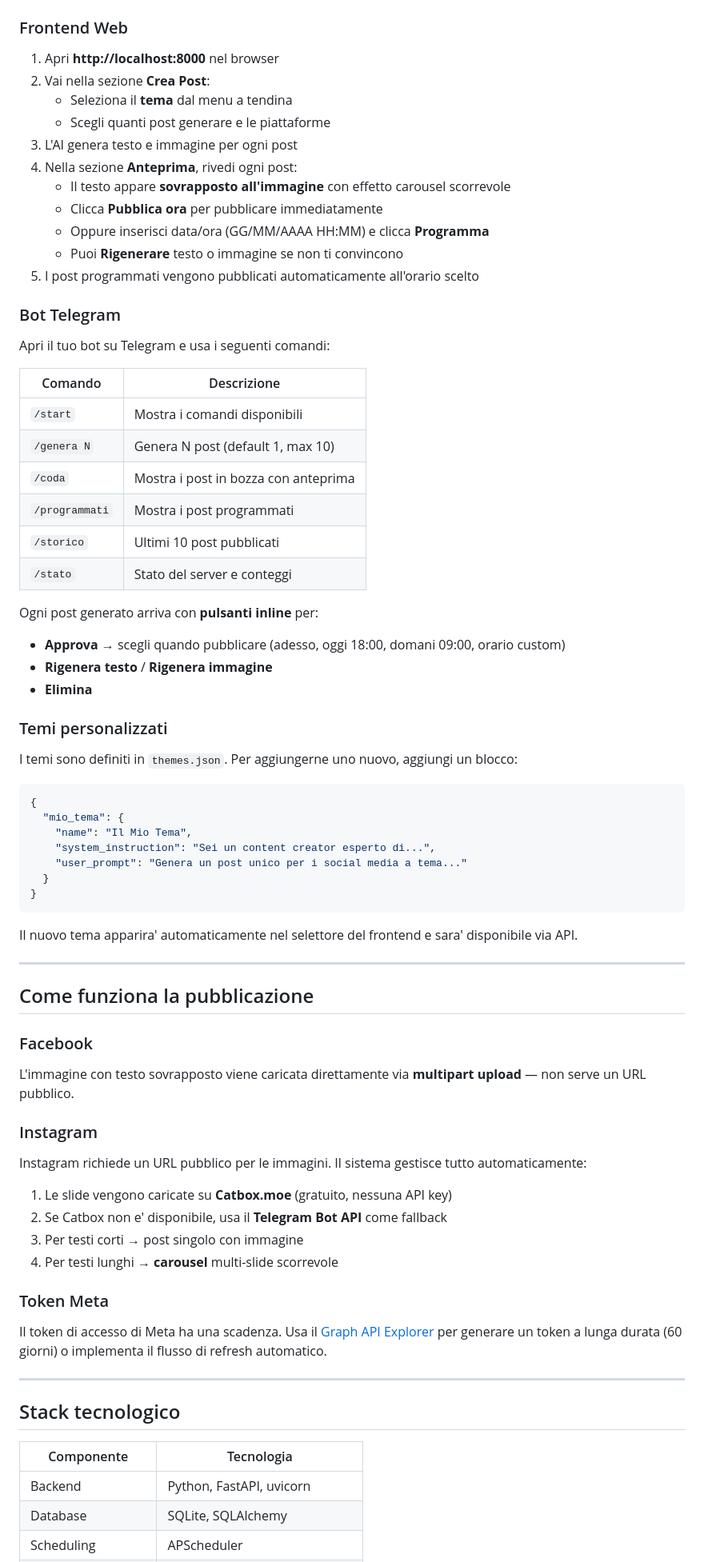
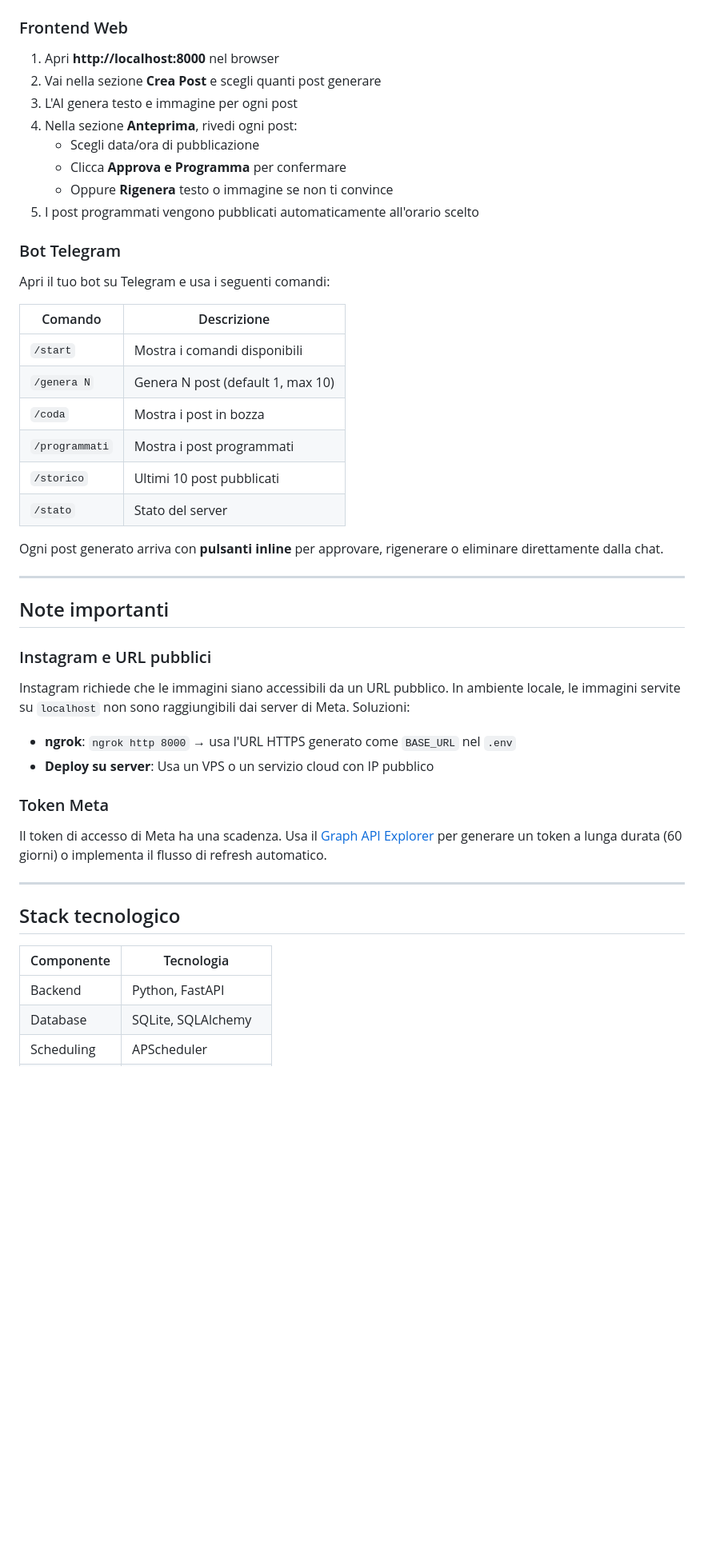
Before and after one commit to gabriele027C/AISocialManager, a Markdown page: README.md, the part around one of its changes. Shown at 80% size. Drawn GitHub-style; blank space fills up the shorter version.

````diff
--- a/README.md
+++ b/README.md
@@ -105,15 +96,12 @@ Il server si avvia su **http://localhost:8000**
 ### Frontend Web
 
 1. Apri **http://localhost:8000** nel browser
-2. Vai nella sezione **Crea Post**:
-   - Seleziona il **tema** dal menu a tendina
-   - Scegli quanti post generare e le piattaforme
+2. Vai nella sezione **Crea Post** e scegli quanti post generare
 3. L'AI genera testo e immagine per ogni post
 4. Nella sezione **Anteprima**, rivedi ogni post:
-   - Il testo appare **sovrapposto all'immagine** con effetto carousel scorrevole
-   - Clicca **Pubblica ora** per pubblicare immediatamente
-   - Oppure inserisci data/ora (GG/MM/AAAA HH:MM) e clicca **Programma**
-   - Puoi **Rigenerare** testo o immagine se non ti convincono
+   - Scegli data/ora di pubblicazione
+   - Clicca **Approva e Programma** per confermare
+   - Oppure **Rigenera** testo o immagine se non ti convince
 5. I post programmati vengono pubblicati automaticamente all'orario scelto
 
 ### Bot Telegram
@@ -124,46 +112,22 @@ Apri il tuo bot su Telegram e usa i seguenti comandi:
 |---|---|
 | `/start` | Mostra i comandi disponibili |
 | `/genera N` | Genera N post (default 1, max 10) |
-| `/coda` | Mostra i post in bozza con anteprima |
+| `/coda` | Mostra i post in bozza |
 | `/programmati` | Mostra i post programmati |
 | `/storico` | Ultimi 10 post pubblicati |
-| `/stato` | Stato del server e conteggi |
+| `/stato` | Stato del server |
 
-Ogni post generato arriva con **pulsanti inline** per:
-- **Approva** → scegli quando pubblicare (adesso, oggi 18:00, domani 09:00, orario custom)
-- **Rigenera testo** / **Rigenera immagine**
-- **Elimina**
-
-### Temi personalizzati
-
-I temi sono definiti in `themes.json`. Per aggiungerne uno nuovo, aggiungi un blocco:
-
-```json
-{
-  "mio_tema": {
-    "name": "Il Mio Tema",
-    "system_instruction": "Sei un content creator esperto di...",
-    "user_prompt": "Genera un post unico per i social media a tema..."
-  }
-}
-```
-
-Il nuovo tema apparira' automaticamente nel selettore del frontend e sara' disponibile via API.
+Ogni post generato arriva con **pulsanti inline** per approvare, rigenerare o eliminare direttamente dalla chat.
 
 ---
 
-## Come funziona la pubblicazione
+## Note importanti
 
-### Facebook
-L'immagine con testo sovrapposto viene caricata direttamente via **multipart upload** — non serve un URL pubblico.
+### Instagram e URL pubblici
+Instagram richiede che le immagini siano accessibili da un URL pubblico. In ambiente locale, le immagini servite su `localhost` non sono raggiungibili dai server di Meta. Soluzioni:
 
-### Instagram
-Instagram richiede un URL pubblico per le immagini. Il sistema gestisce tutto automaticamente:
-
-1. Le slide vengono caricate su **Catbox.moe** (gratuito, nessuna API key)
-2. Se Catbox non e' disponibile, usa il **Telegram Bot API** come fallback
-3. Per testi corti → post singolo con immagine
-4. Per testi lunghi → **carousel** multi-slide scorrevole
+- **ngrok**: `ngrok http 8000` → usa l'URL HTTPS generato come `BASE_URL` nel `.env`
+- **Deploy su server**: Usa un VPS o un servizio cloud con IP pubblico
 
 ### Token Meta
 Il token di accesso di Meta ha una scadenza. Usa il [Graph API Explorer](https://developers.facebook.com/tools/explorer/) per generare un token a lunga durata (60 giorni) o implementa il flusso di refresh automatico.
@@ -174,6 +138,6 @@ Il token di accesso di Meta ha una scadenza. Usa il [Graph API Explorer](https:/
 
 | Componente | Tecnologia |
 |---|---|
-| Backend | Python, FastAPI, uvicorn |
+| Backend | Python, FastAPI |
 | Database | SQLite, SQLAlchemy |
 | Scheduling | APScheduler |
````
Also changed, not shown: other parts of README.md (+30 -41 lines).
